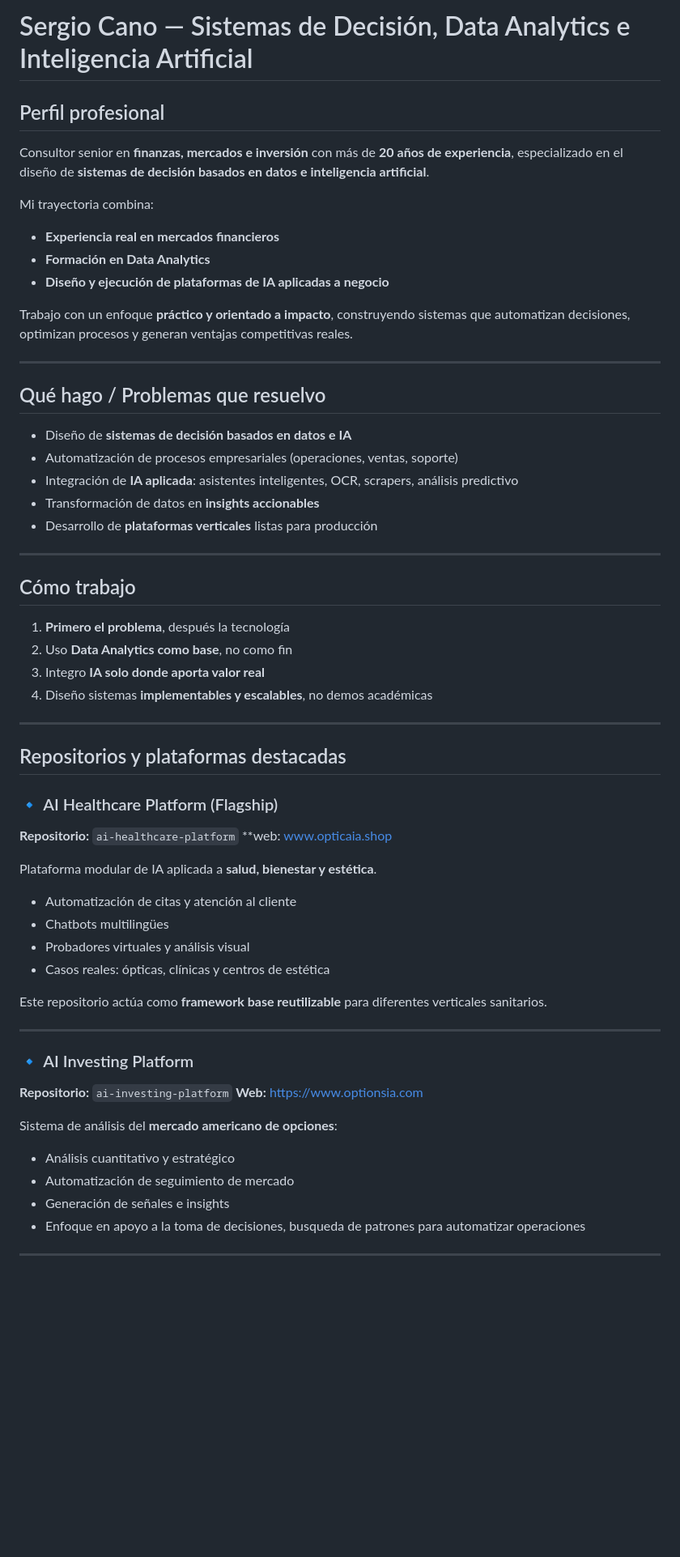
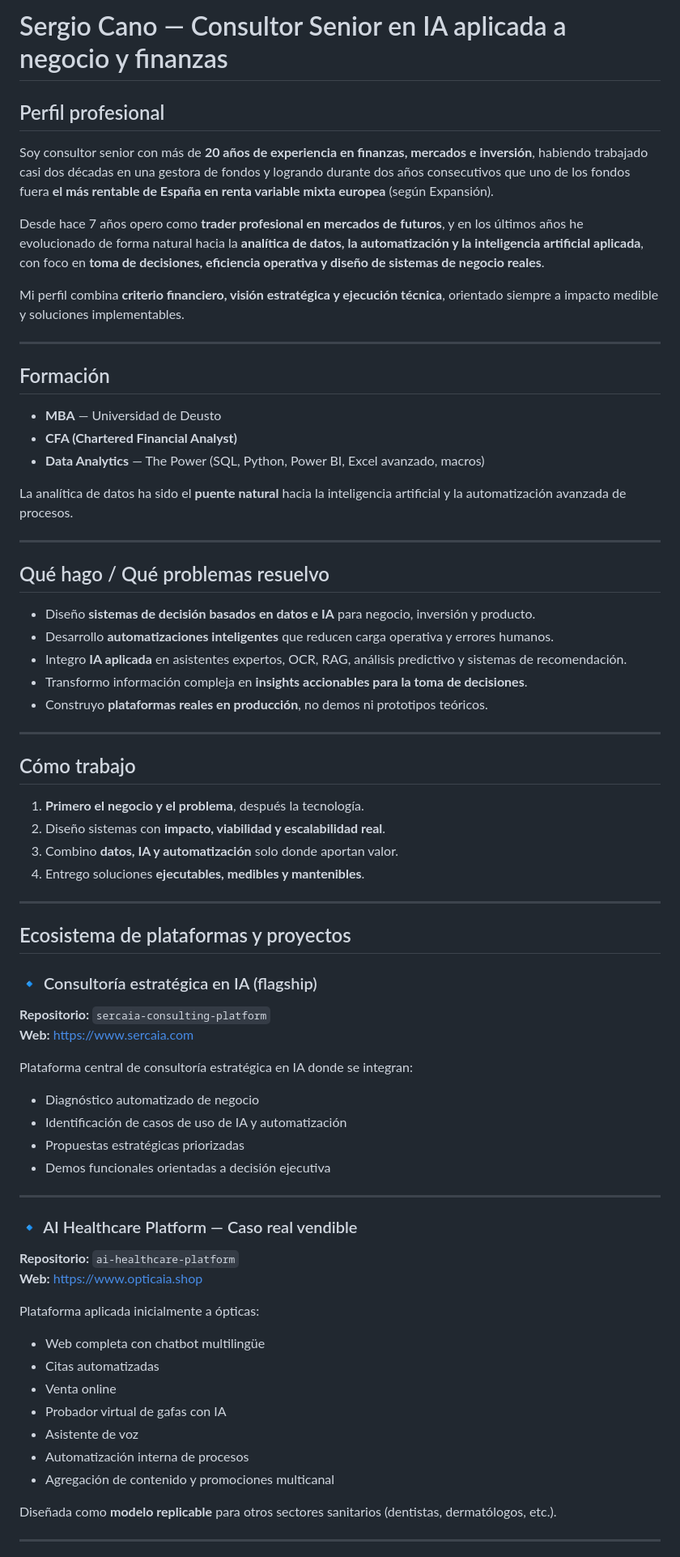
Before and after one commit to scano19/scano19, a Markdown page: README.md, the part around one of its changes. Shown at 81% size. GitHub-like rendering; blank space fills up the shorter version.

```diff
--- a/README.md
+++ b/README.md
@@ -1,66 +1,72 @@
-# Sergio Cano — Sistemas de Decisión, Data Analytics e Inteligencia Artificial
+# Sergio Cano — Consultor Senior en IA aplicada a negocio y finanzas
 
 ## Perfil profesional
 
-Consultor senior en **finanzas, mercados e inversión** con más de **20 años de experiencia**, especializado en el diseño de **sistemas de decisión basados en datos e inteligencia artificial**.
+Soy consultor senior con más de **20 años de experiencia en finanzas, mercados e inversión**, habiendo trabajado casi dos décadas en una gestora de fondos y logrando durante dos años consecutivos que uno de los fondos fuera **el más rentable de España en renta variable mixta europea** (según Expansión).
 
-Mi trayectoria combina:
+Desde hace 7 años opero como **trader profesional en mercados de futuros**, y en los últimos años he evolucionado de forma natural hacia la **analítica de datos, la automatización y la inteligencia artificial aplicada**, con foco en **toma de decisiones, eficiencia operativa y diseño de sistemas de negocio reales**.
 
-* **Experiencia real en mercados financieros**
-* **Formación en Data Analytics**
-* **Diseño y ejecución de plataformas de IA aplicadas a negocio**
-
-Trabajo con un enfoque **práctico y orientado a impacto**, construyendo sistemas que automatizan decisiones, optimizan procesos y generan ventajas competitivas reales.
+Mi perfil combina **criterio financiero, visión estratégica y ejecución técnica**, orientado siempre a impacto medible y soluciones implementables.
 
 ---
 
-## Qué hago / Problemas que resuelvo
+## Formación
 
-* Diseño de **sistemas de decisión basados en datos e IA**
-* Automatización de procesos empresariales (operaciones, ventas, soporte)
-* Integración de **IA aplicada**: asistentes inteligentes, OCR, scrapers, análisis predictivo
-* Transformación de datos en **insights accionables**
-* Desarrollo de **plataformas verticales** listas para producción
+- **MBA** — Universidad de Deusto
+- **CFA (Chartered Financial Analyst)**
+- **Data Analytics** — The Power (SQL, Python, Power BI, Excel avanzado, macros)
+
+La analítica de datos ha sido el **puente natural** hacia la inteligencia artificial y la automatización avanzada de procesos.
+
+---
+
+## Qué hago / Qué problemas resuelvo
+
+- Diseño **sistemas de decisión basados en datos e IA** para negocio, inversión y producto.
+- Desarrollo **automatizaciones inteligentes** que reducen carga operativa y errores humanos.
+- Integro **IA aplicada** en asistentes expertos, OCR, RAG, análisis predictivo y sistemas de recomendación.
+- Transformo información compleja en **insights accionables para la toma de decisiones**.
+- Construyo **plataformas reales en producción**, no demos ni prototipos teóricos.
 
 ---
 
 ## Cómo trabajo
 
-1. **Primero el problema**, después la tecnología
-2. Uso **Data Analytics como base**, no como fin
-3. Integro **IA solo donde aporta valor real**
-4. Diseño sistemas **implementables y escalables**, no demos académicas
+1. **Primero el negocio y el problema**, después la tecnología.
+2. Diseño sistemas con **impacto, viabilidad y escalabilidad real**.
+3. Combino **datos, IA y automatización** solo donde aportan valor.
+4. Entrego soluciones **ejecutables, medibles y mantenibles**.
 
 ---
 
-## Repositorios y plataformas destacadas
+## Ecosistema de plataformas y proyectos
 
-### 🔹 AI Healthcare Platform (Flagship)
+### 🔹 Consultoría estratégica en IA (flagship)
+**Repositorio:** `sercaia-consulting-platform`
+**Web:** https://www.sercaia.com
 
-**Repositorio:** `ai-healthcare-platform` **web: www.opticaia.shop
-
-Plataforma modular de IA aplicada a **salud, bienestar y estética**.
-
-* Automatización de citas y atención al cliente
-* Chatbots multilingües
-* Probadores virtuales y análisis visual
-* Casos reales: ópticas, clínicas y centros de estética
-
-Este repositorio actúa como **framework base reutilizable** para diferentes verticales sanitarios.
+Plataforma central de consultoría estratégica en IA donde se integran:
+- Diagnóstico automatizado de negocio
+- Identificación de casos de uso de IA y automatización
+- Propuestas estratégicas priorizadas
+- Demos funcionales orientadas a decisión ejecutiva
 
 ---
 
-### 🔹 AI Investing Platform
+### 🔹 AI Healthcare Platform — Caso real vendible
+**Repositorio:** `ai-healthcare-platform`
+**Web:** https://www.opticaia.shop
 
-**Repositorio:** `ai-investing-platform`
-**Web:** [https://www.optionsia.com](https://www.optionsia.com)
+Plataforma aplicada inicialmente a ópticas:
+- Web completa con chatbot multilingüe
+- Citas automatizadas
+- Venta online
+- Probador virtual de gafas con IA
+- Asistente de voz
+- Automatización interna de procesos
+- Agregación de contenido y promociones multicanal
 
-Sistema de análisis del **mercado americano de opciones**:
-
-* Análisis cuantitativo y estratégico
-* Automatización de seguimiento de mercado
-* Generación de señales e insights
-* Enfoque en apoyo a la toma de decisiones, busqueda de patrones para automatizar operaciones
+Diseñada como **modelo replicable** para otros sectores sanitarios (dentistas, dermatólogos, etc.).
 
 ---
 
```
Also changed, not shown: other parts of README.md (+52 -51 lines).
